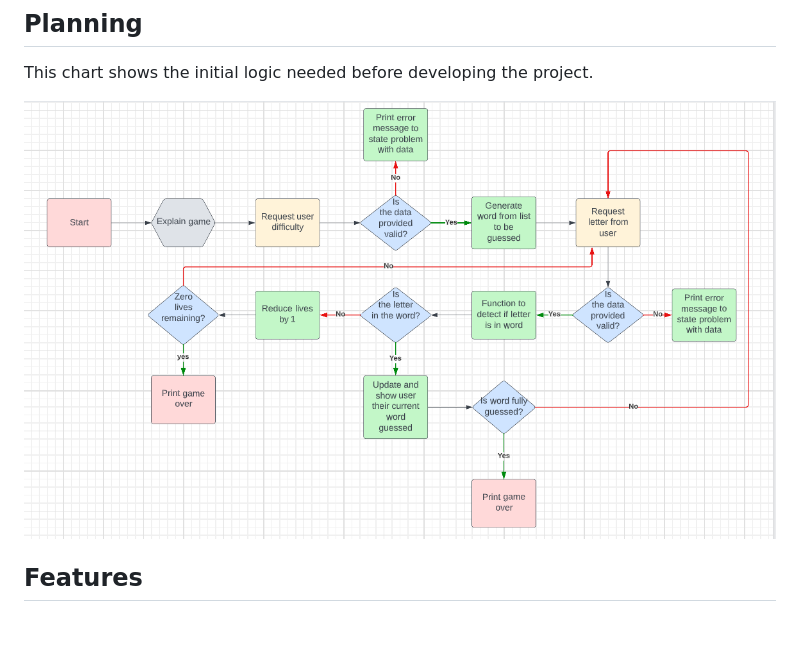
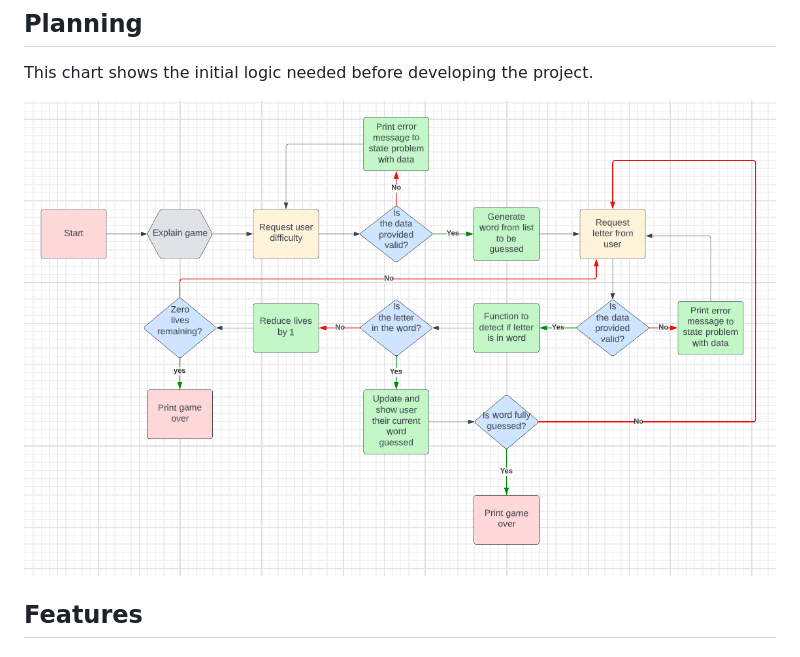
Before and after one commit to JamesMartin1998/Python-Project, a Markdown page: README.md, the part around the change. Drawn GitHub-style; pictures changed too: images/lucidchart.png (added), images/plan.png (deleted); blank space fills up the shorter version.

Commit message:
edit lucidchart

```diff
--- a/README.md
+++ b/README.md
@@ -7,7 +7,7 @@ The target audience for this project would include fans of the traditional hangm
 
 This chart shows the initial logic needed before developing the project.
 
-![Image showing lucid chart](./images/plan.png)
+![Image showing lucid chart](./images/lucidchart.png)
 
 ## Features
 
```
